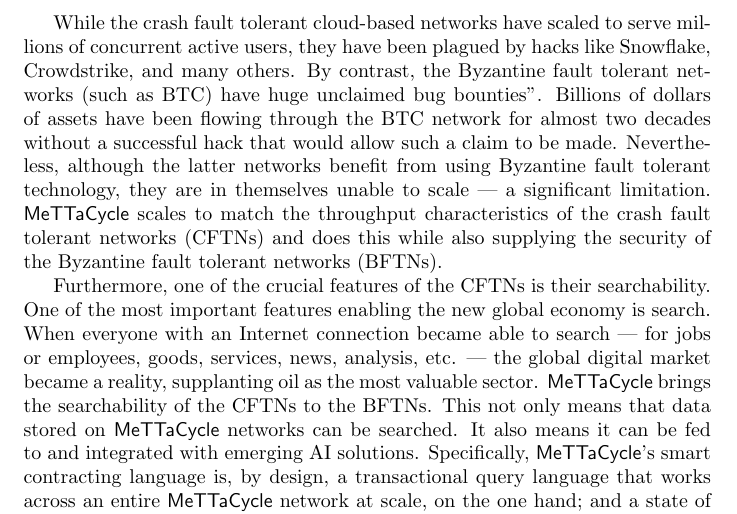
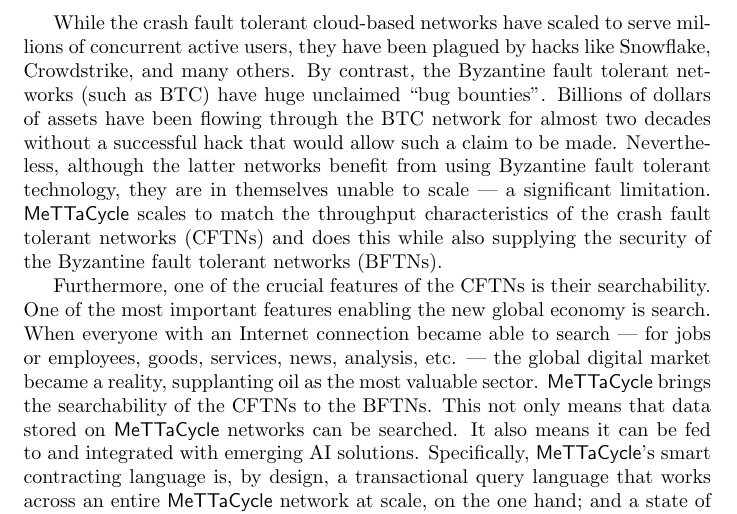
Before and after one commit to leithaus/rho4u, a LaTeX document (hypercube/map.tex): part of page 4 of 24, cut so that both start at the same text. Compiled offline with pdfLaTeX.

Commit message:
Fix smart quotes, update pdf

```diff
--- a/hypercube/map.tex
+++ b/hypercube/map.tex
@@ -71,7 +71,7 @@
 serve millions of concurrent active users, they have been plagued by
 hacks like Snowflake, Crowdstrike, and many others. By contrast, the
 Byzantine fault tolerant networks (such as BTC) have huge unclaimed
-bug bounties”. Billions of dollars of assets have been flowing
+``bug bounties''. Billions of dollars of assets have been flowing
 through the BTC network for almost two decades without a successful
 hack that would allow such a claim to be made. Nevertheless, although
 the latter networks benefit from using Byzantine fault tolerant
```
Also changed, not shown: hypercube/map.pdf.
